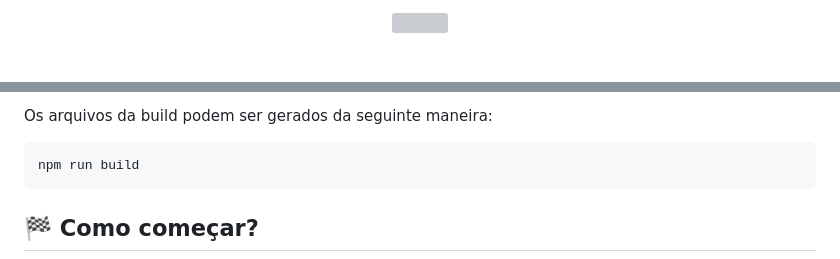
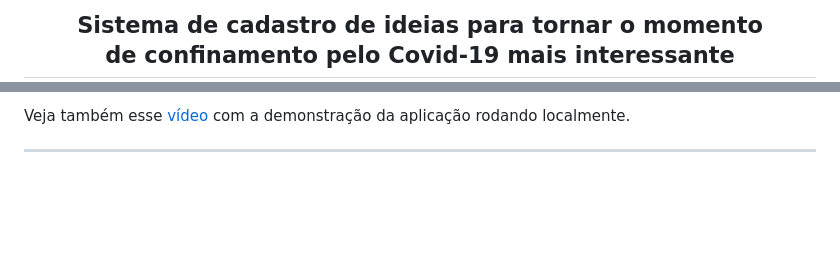
Before and after one commit to AndressaDaCosta/casa-criativa, a Markdown page: README.md, 2 parts joined by grey strips. Rendered like a GitHub page; blank space fills up the shorter version; grey boxes are pictures that could not be loaded.

`````diff
--- a/README.md
+++ b/README.md
@@ -4,5 +4,7 @@
 
-<p align="center">
-   <a target="_blank" rel="casa criativa" href="https://github.com/Rocketseat"><img src="/img/cadastro.png" width="100%" style="max-width:100%;margin-top:30px;"></a><br>
-</p>
+<h2 align="center">
+  Sistema de cadastro de ideias para tornar o momento
+  <br>
+  de confinamento pelo Covid-19 mais interessante
+</h2>
 
@@ -45,8 +54,5 @@ npm install
 
-Os arquivos da build podem ser gerados da seguinte maneira:
+Veja também esse [vídeo](https://youtu.be/vV-hAM5sYjo) com a demonstração da aplicação rodando localmente.
 
-````
-npm run build
-````
-## <a id="como-comecar"></a> 🏁 Como começar?
+---
 
`````
Also changed, not shown: other parts of README.md (+43 -53 lines), public/img/css.png (added), public/img/figma.png (added), public/img/html.png (added), public/img/js.png (added), public/img/sqlite.png (added), 11 other files.
